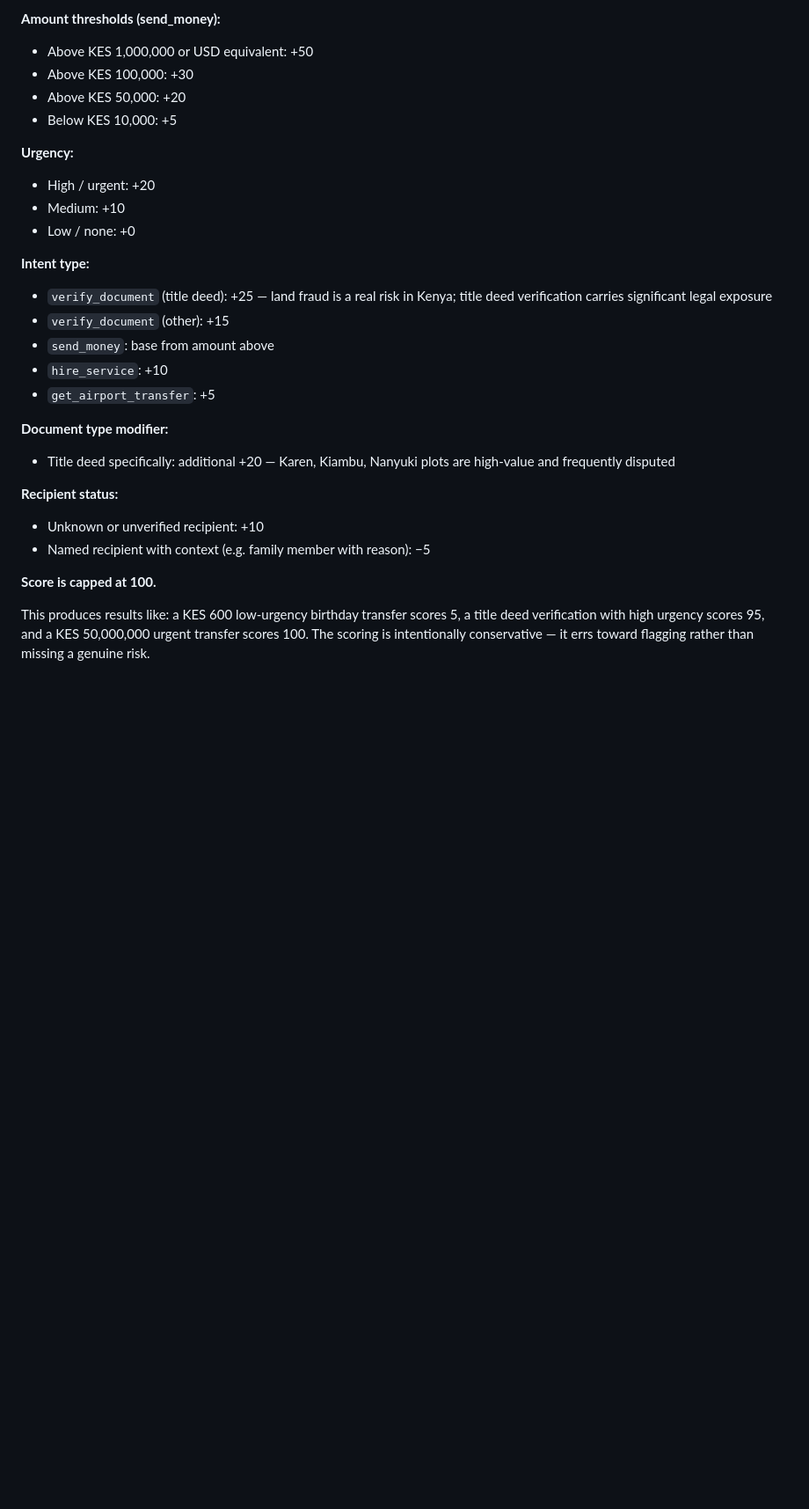
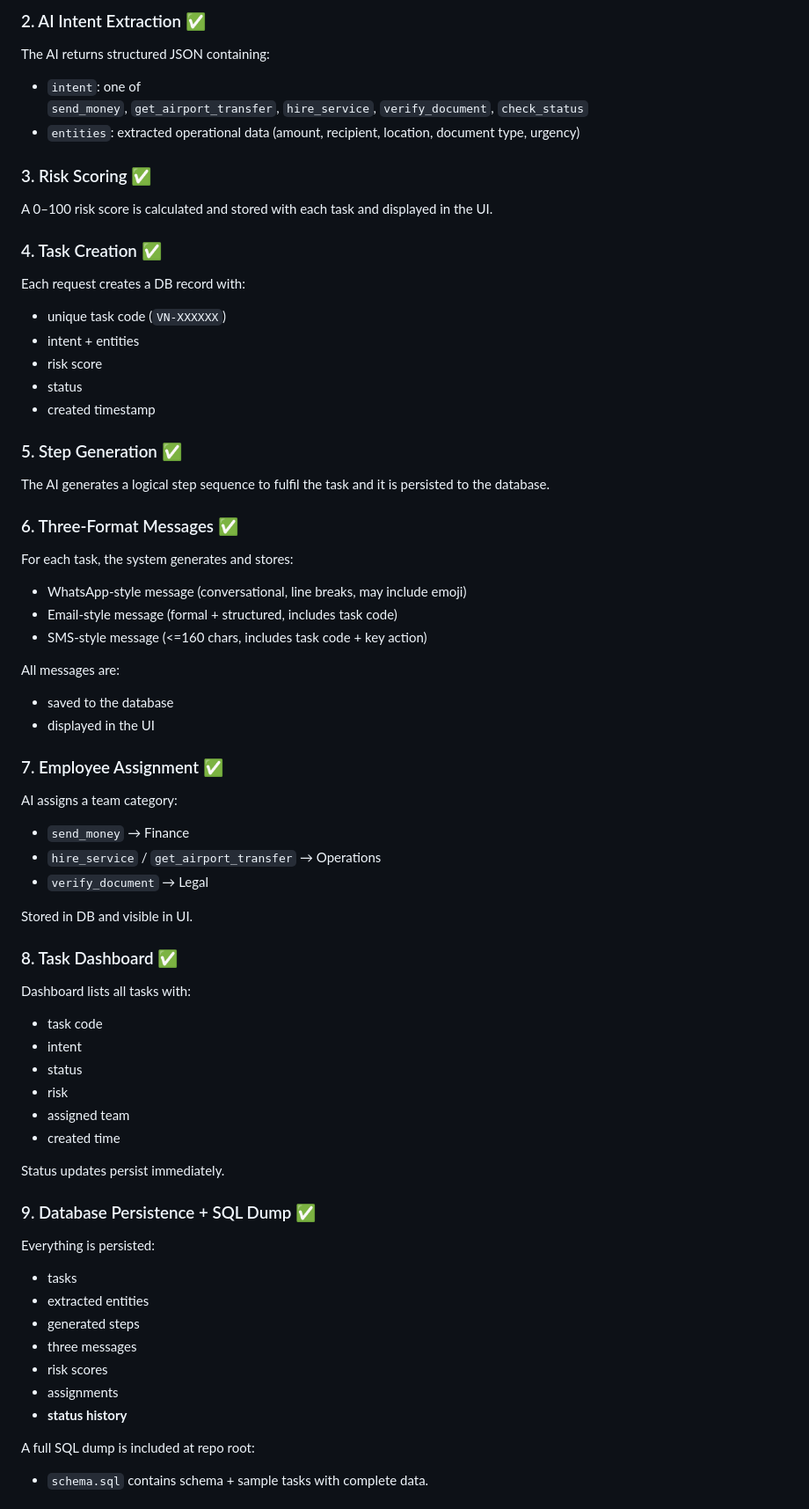
Before and after one commit to Nephyedge/AI_Intern_Practical_Test, a Markdown page: readme.md, the part around one of its changes. Shown at 88% size. Rendered like a GitHub page; blank space fills up the shorter version.

```diff
--- a/readme.md
+++ b/readme.md
@@ -132,29 +146,63 @@ The risk score is calculated from a combination of factors that reflect real con
 
-**Amount thresholds (send_money):**
-- Above KES 1,000,000 or USD equivalent: +50
-- Above KES 100,000: +30
-- Above KES 50,000: +20
-- Below KES 10,000: +5
+### 2. AI Intent Extraction ✅
+The AI returns structured JSON containing:
+- `intent`: one of
+  `send_money`, `get_airport_transfer`, `hire_service`, `verify_document`, `check_status`
+- `entities`: extracted operational data (amount, recipient, location, document type, urgency)
 
-**Urgency:**
-- High / urgent: +20
-- Medium: +10
-- Low / none: +0
+### 3. Risk Scoring ✅
+A 0–100 risk score is calculated and stored with each task and displayed in the UI.
 
-**Intent type:**
-- `verify_document` (title deed): +25 — land fraud is a real risk in Kenya; title deed verification carries significant legal exposure
-- `verify_document` (other): +15
-- `send_money`: base from amount above
-- `hire_service`: +10
-- `get_airport_transfer`: +5
+### 4. Task Creation ✅
+Each request creates a DB record with:
+- unique task code (`VN-XXXXXX`)
+- intent + entities
+- risk score
+- status
+- created timestamp
 
-**Document type modifier:**
-- Title deed specifically: additional +20 — Karen, Kiambu, Nanyuki plots are high-value and frequently disputed
+### 5. Step Generation ✅
+The AI generates a logical step sequence to fulfil the task and it is persisted to the database.
 
-**Recipient status:**
-- Unknown or unverified recipient: +10
-- Named recipient with context (e.g. family member with reason): −5
+### 6. Three-Format Messages ✅
+For each task, the system generates and stores:
+- WhatsApp-style message (conversational, line breaks, may include emoji)
+- Email-style message (formal + structured, includes task code)
+- SMS-style message (<=160 chars, includes task code + key action)
 
-**Score is capped at 100.**
+All messages are:
+- saved to the database
+- displayed in the UI
 
-This produces results like: a KES 600 low-urgency birthday transfer scores 5, a title deed verification with high urgency scores 95, and a KES 50,000,000 urgent transfer scores 100. The scoring is intentionally conservative — it errs toward flagging rather than missing a genuine risk.
+### 7. Employee Assignment ✅
+AI assigns a team category:
+- `send_money` → Finance
+- `hire_service` / `get_airport_transfer` → Operations
+- `verify_document` → Legal
+
+Stored in DB and visible in UI.
+
+### 8. Task Dashboard ✅
+Dashboard lists all tasks with:
+- task code
+- intent
+- status
+- risk
+- assigned team
+- created time
+
+Status updates persist immediately.
+
+### 9. Database Persistence + SQL Dump ✅
+Everything is persisted:
+- tasks
+- extracted entities
+- generated steps
+- three messages
+- risk scores
+- assignments
+- **status history**
+
+A full SQL dump is included at repo root:
+- `schema.sql` contains schema + sample tasks with complete data.
+
```
Also changed, not shown: other parts of readme.md (+164 -114 lines).
